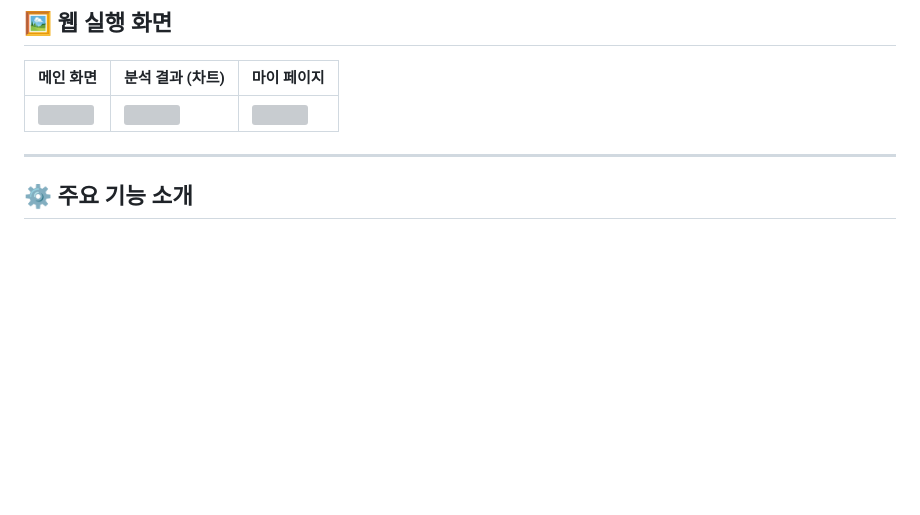
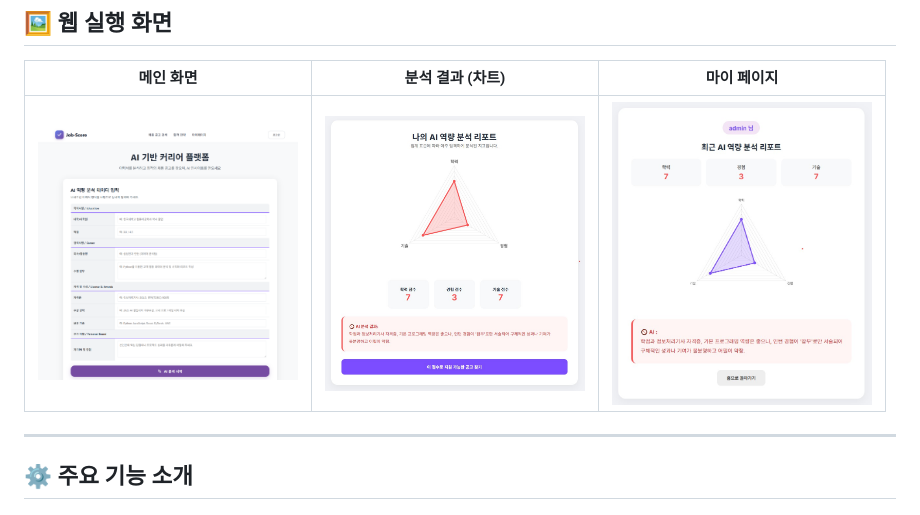
Before and after one commit to seungukang/JobScore, a Markdown page: README.md, the part around the change. GitHub-like rendering; blank space fills up the shorter version; grey boxes are pictures that could not be loaded.

Commit message:
readme upload

```diff
--- a/README.md
+++ b/README.md
@@ -44,7 +44,7 @@ JobScore의 실제 동작 흐름은 아래 데모 영상에서 확인할 수 있
 
 | 메인 화면 | 분석 결과 (차트) | 마이 페이지 |
 |---|---|---|
-| <img src="./main_screen.jpg" width="260"/> | <img src="./chart_screen.jpg" width="260"/> | <img src="./mypage_screen.jpg" width="260"/> |
+| <img src="./main.jpg" width="260"/> | <img src="./analysis.jpg" width="260"/> | <img src="./mypage.jpg" width="260"/> |
 
 ---
 
```
